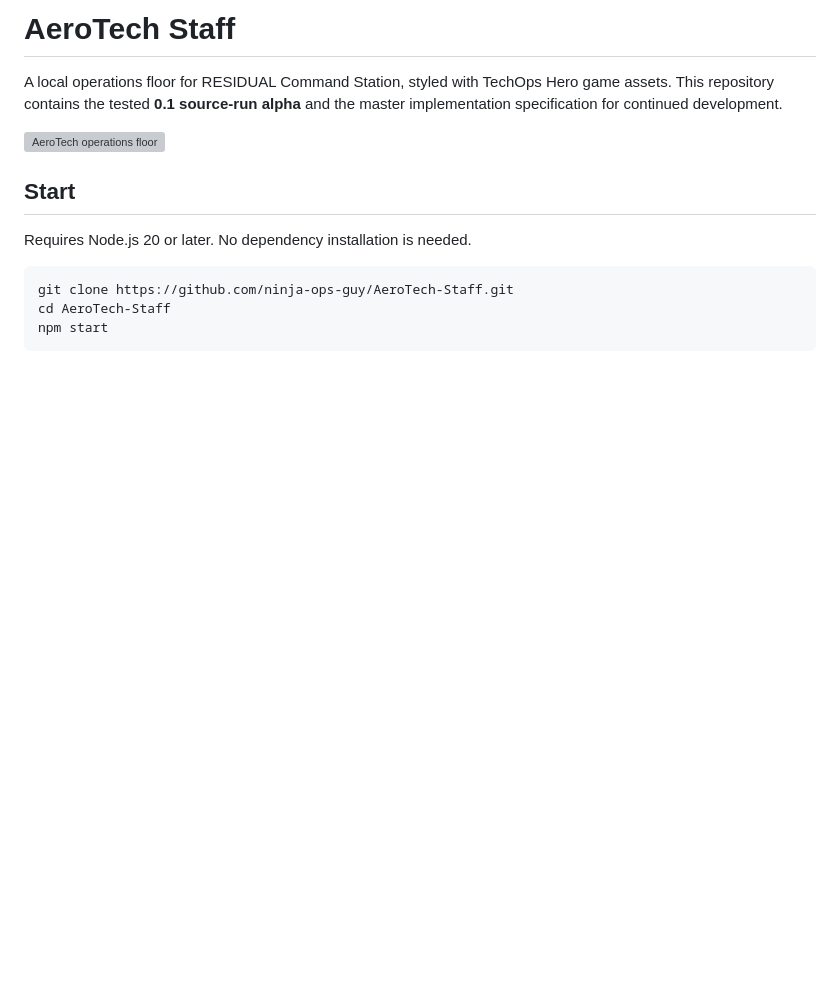
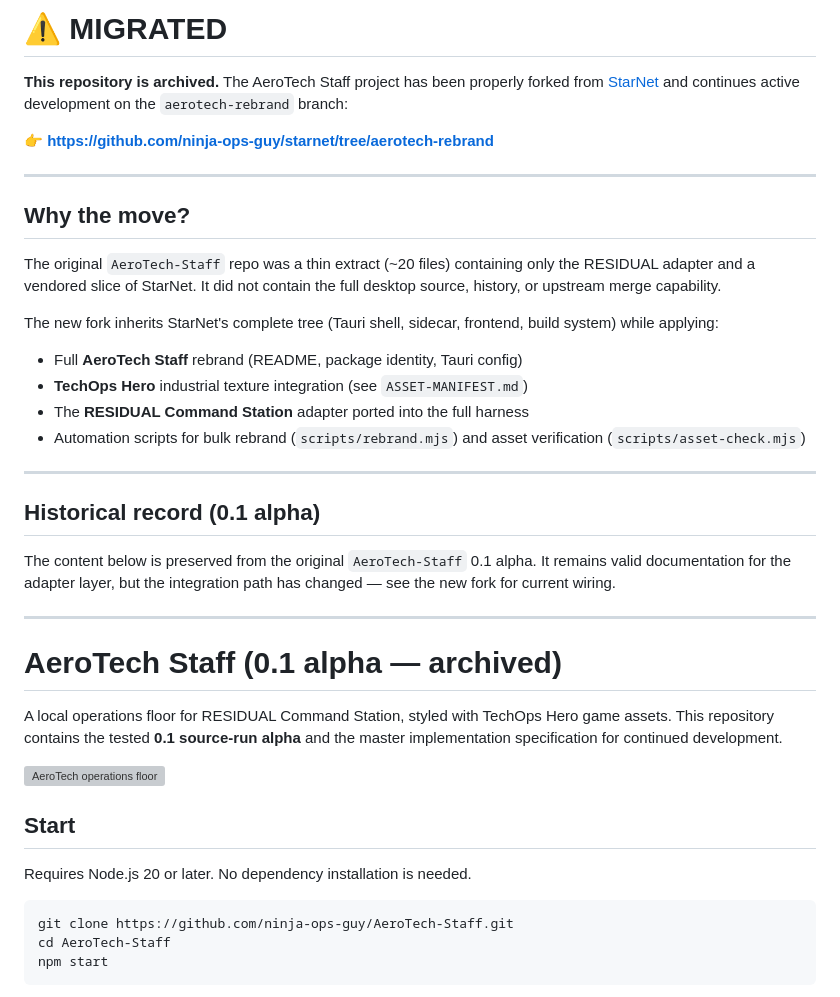
Before and after one commit to ninja-ops-guy/AeroTech-Staff, a Markdown page: README.md, the part around one of its changes. Drawn GitHub-style; blank space fills up the shorter version; grey boxes are pictures that could not be loaded.

Commit message:
docs: migration notice — project moved to starnet fork
The AeroTech Staff project has been properly forked from StarNet upstream
and now lives at ninja-ops-guy/starnet on the aerotech-rebrand branch.
This repository is retained as a historical archive of the 0.1 alpha slice.

```diff
--- a/README.md
+++ b/README.md
@@ -1,4 +1,39 @@
-# AeroTech Staff
+# ⚠️ MIGRATED
+
+**This repository is archived.** The AeroTech Staff project has been properly
+forked from [StarNet](https://github.com/androoAGI/starnet) and continues
+active development on the `aerotech-rebrand` branch:
+
+👉 **https://github.com/ninja-ops-guy/starnet/tree/aerotech-rebrand**
+
+---
+
+## Why the move?
+
+The original `AeroTech-Staff` repo was a thin extract (~20 files) containing
+only the RESIDUAL adapter and a vendored slice of StarNet. It did not contain
+the full desktop source, history, or upstream merge capability.
+
+The new fork inherits StarNet's complete tree (Tauri shell, sidecar, frontend,
+build system) while applying:
+
+- Full **AeroTech Staff** rebrand (README, package identity, Tauri config)
+- **TechOps Hero** industrial texture integration (see `ASSET-MANIFEST.md`)
+- The **RESIDUAL Command Station** adapter ported into the full harness
+- Automation scripts for bulk rebrand (`scripts/rebrand.mjs`) and asset
+  verification (`scripts/asset-check.mjs`)
+
+---
+
+## Historical record (0.1 alpha)
+
+The content below is preserved from the original `AeroTech-Staff` 0.1 alpha.
+It remains valid documentation for the adapter layer, but the integration
+path has changed — see the new fork for current wiring.
+
+---
+
+# AeroTech Staff (0.1 alpha — archived)
 
 A local operations floor for RESIDUAL Command Station, styled with TechOps Hero game assets. This repository contains the tested **0.1 source-run alpha** and the master implementation specification for continued development.
 
```
Also changed, not shown: other parts of README.md (+1 -1 lines).
